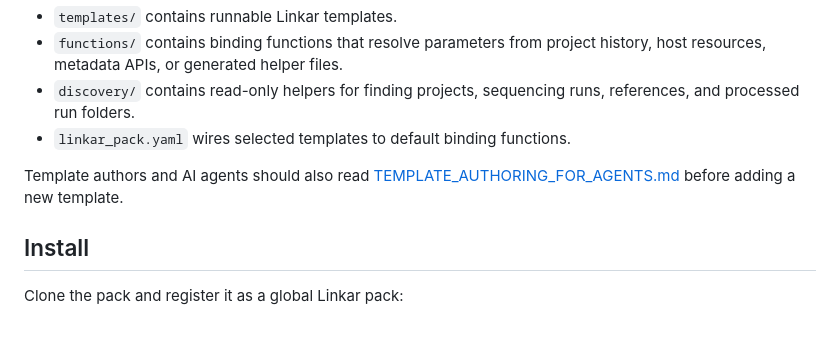
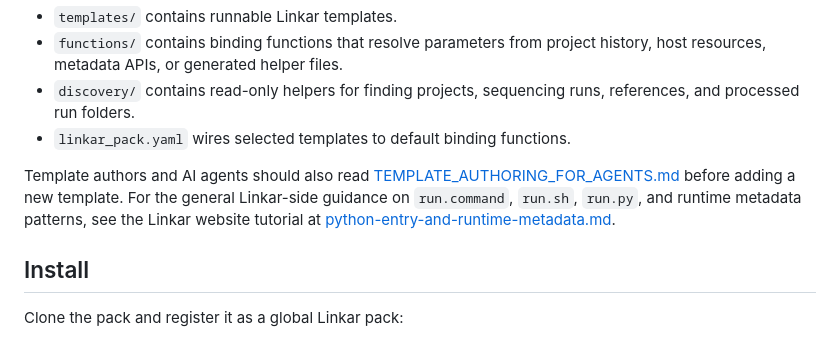
Before and after one commit to IZKF-Genomics/izkf_pack, a Markdown page: README.md, the part around the change. Rendered like a GitHub page.

Commit message:
Clarify template runtime authoring guidance

```diff
--- a/README.md
+++ b/README.md
@@ -9,7 +9,7 @@ The pack is intentionally practical:
 - `discovery/` contains read-only helpers for finding projects, sequencing runs, references, and processed run folders.
 - `linkar_pack.yaml` wires selected templates to default binding functions.
 
-Template authors and AI agents should also read [TEMPLATE_AUTHORING_FOR_AGENTS.md](/home/ckuo/github/izkf_pack/TEMPLATE_AUTHORING_FOR_AGENTS.md:1) before adding a new template.
+Template authors and AI agents should also read [TEMPLATE_AUTHORING_FOR_AGENTS.md](/home/ckuo/github/izkf_pack/TEMPLATE_AUTHORING_FOR_AGENTS.md:1) before adding a new template. For the general Linkar-side guidance on `run.command`, `run.sh`, `run.py`, and runtime metadata patterns, see the Linkar website tutorial at [python-entry-and-runtime-metadata.md](/home/ckuo/github/linkar/website/src/content/tutorials/python-entry-and-runtime-metadata.md:1).
 
 ## Install
 
```
Also changed, not shown: TEMPLATE_AUTHORING_FOR_AGENTS.md (+76 -0 lines).
